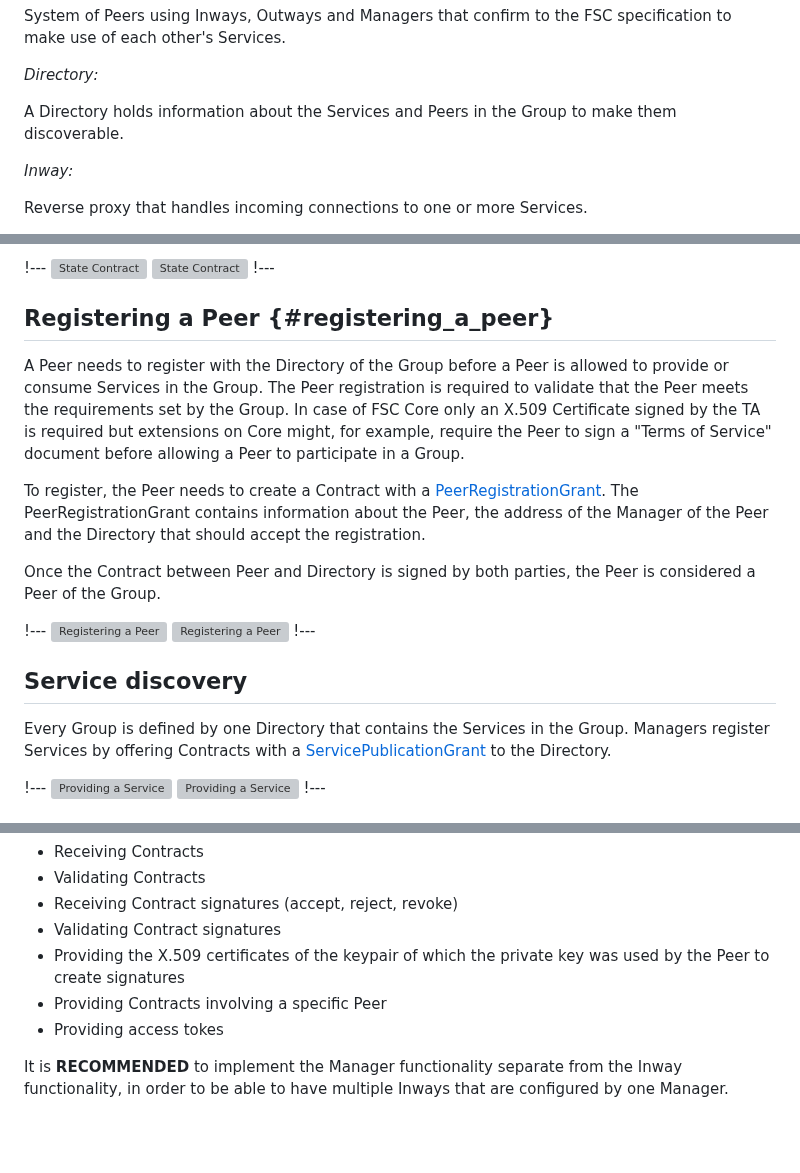
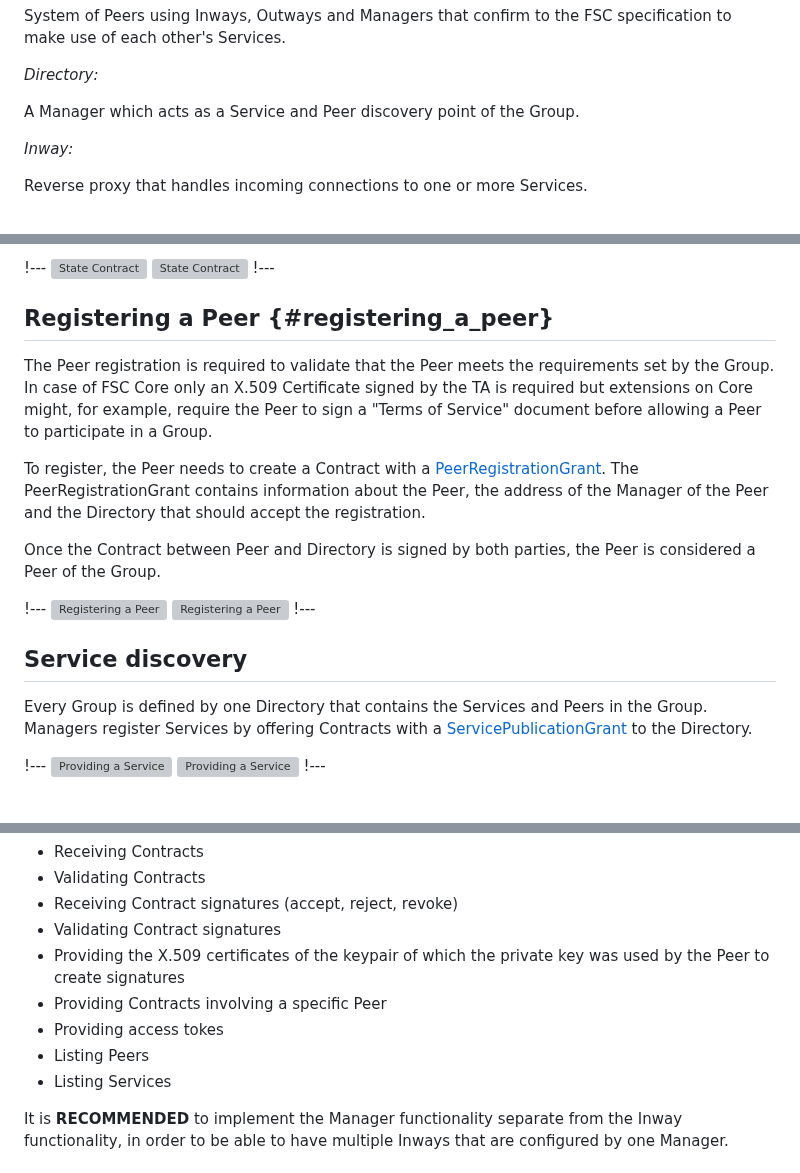
Before and after one commit to Logius-standaarden/fsc-core, a Markdown page: draft-fsc-core-00.md, 3 parts joined by grey strips. Rendered like a GitHub page; blank space fills up the shorter version; grey boxes are pictures that could not be loaded.

```diff
--- a/draft-fsc-core-00.md
+++ b/draft-fsc-core-00.md
@@ -131,7 +131,7 @@ System of Peers using Inways, Outways and Managers that confirm to the FSC speci
 
 *Directory:*
 
-A Directory holds information about the Services and Peers in the Group to make them discoverable.
+A Manager which acts as a Service and Peer discovery point of the Group.
 
 *Inway:*
 
@@ -209,7 +209,6 @@ The content of a Contract is immutable. When the content of a Contract is subjec
 
 ## Registering a Peer {#registering_a_peer}
 
-A Peer needs to register with the Directory of the Group before a Peer is allowed to provide or consume Services in the Group.
 The Peer registration is required to validate that the Peer meets the requirements set by the Group. In case of FSC Core only an X.509 Certificate signed by the TA is required but extensions on Core might, for example, require the Peer to sign a "Terms of Service" document before allowing a Peer to participate in a Group.
 
 To register, the Peer needs to create a Contract with a [PeerRegistrationGrant](#peer_registration_grant). The PeerRegistrationGrant contains information about the Peer, the address of the Manager of the Peer and the Directory that should accept the registration.
@@ -223,7 +222,7 @@ Once the Contract between Peer and Directory is signed by both parties, the Peer
 
 ## Service discovery
 
-Every Group is defined by one Directory that contains the Services in the Group.
+Every Group is defined by one Directory that contains the Services and Peers in the Group.
 Managers register Services by offering Contracts with a [ServicePublicationGrant](#service_publication_grant) to the Directory.
 
 !---
@@ -563,6 +561,8 @@ The Manager is responsible for:
 - Providing the X.509 certificates of the keypair of which the private key was used by the Peer to create signatures
 - Providing Contracts involving a specific Peer
 - Providing access tokes
+- Listing Peers
+- Listing Services
 
 It is **RECOMMENDED** to implement the Manager functionality separate from the Inway functionality, in order to be able to have multiple Inways that are configured by one Manager.
 
```
Also changed, not shown: other parts of draft-fsc-core-00.md (+8 -18 lines).
